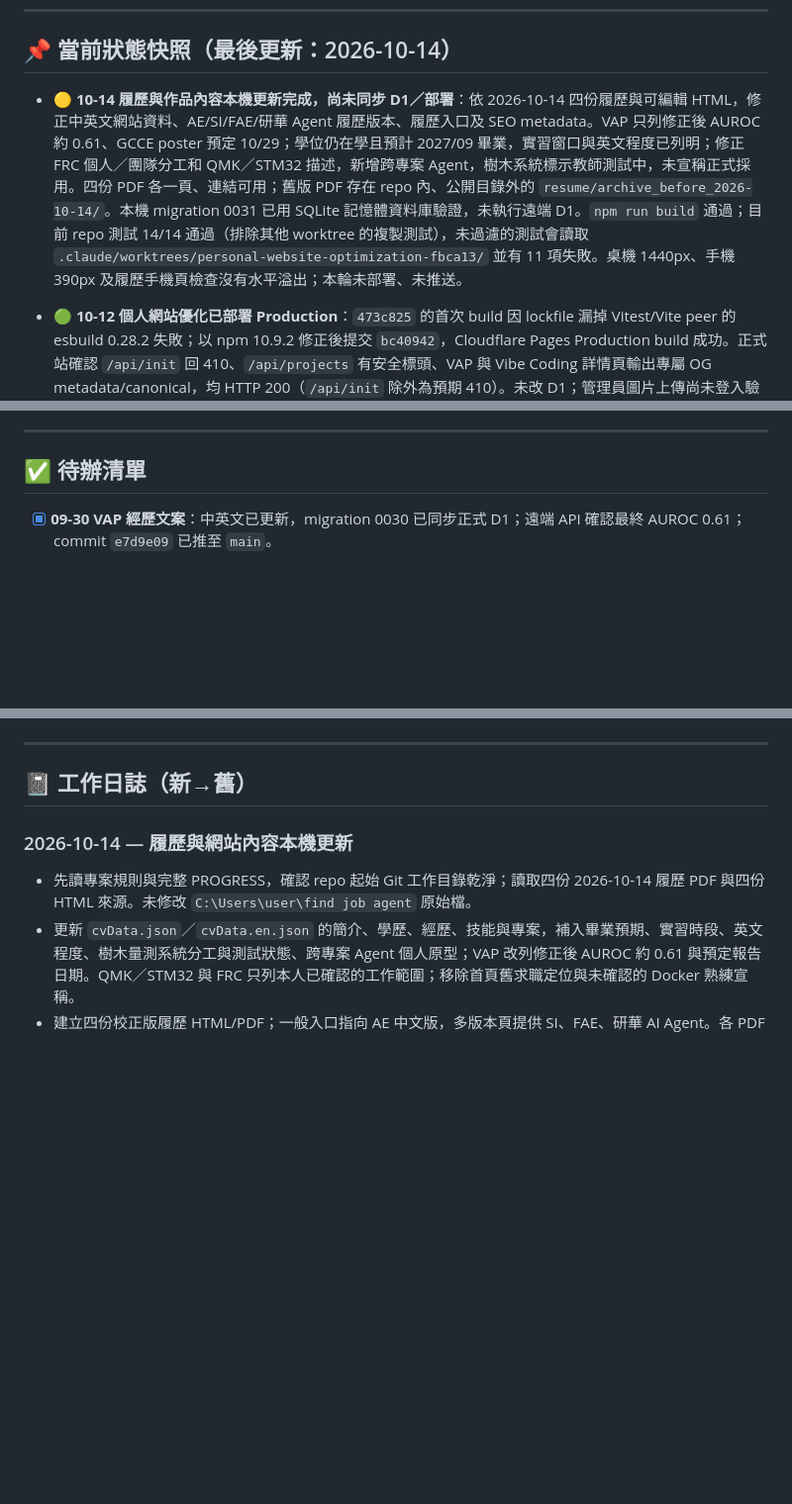
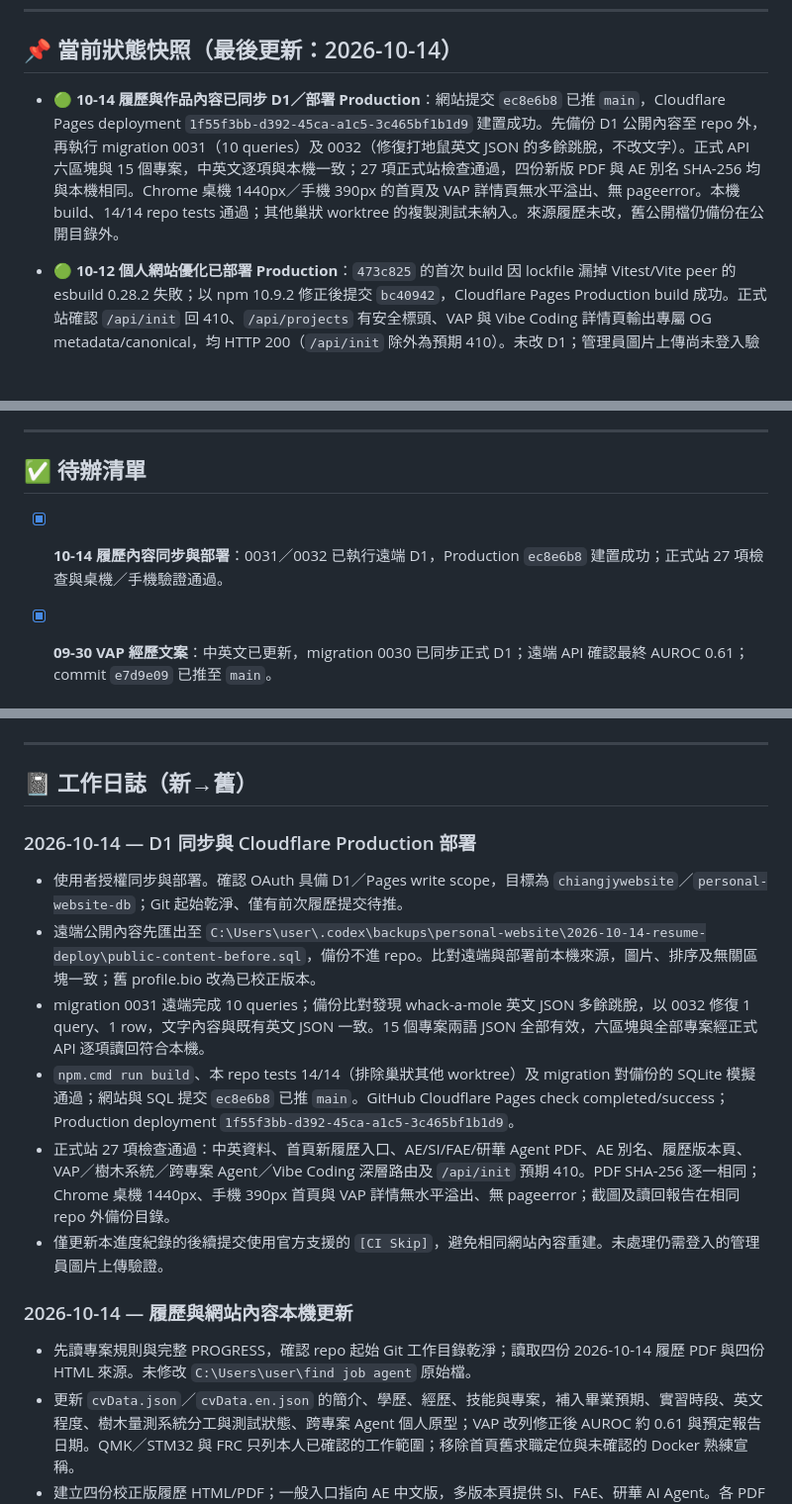
Before and after one commit to Jcsk7049/personal-website, a Markdown page: PROGRESS.md, 3 parts joined by grey strips. Shown at 99% size. Drawn GitHub-style; blank space fills up the shorter version.

Commit message:
[CI Skip] Update PROGRESS.md: resume and D1 deployment verified

```diff
--- a/PROGRESS.md
+++ b/PROGRESS.md
@@ -11,7 +11,7 @@
 
 ## 📌 當前狀態快照（最後更新：2026-10-14）
 
-- **🟡 10-14 履歷與作品內容本機更新完成，尚未同步 D1／部署**：依 2026-10-14 四份履歷與可編輯 HTML，修正中英文網站資料、AE/SI/FAE/研華 Agent 履歷版本、履歷入口及 SEO metadata。VAP 只列修正後 AUROC 約 0.61、GCCE poster 預定 10/29；學位仍在學且預計 2027/09 畢業，實習窗口與英文程度已列明；修正 FRC 個人／團隊分工和 QMK／STM32 描述，新增跨專案 Agent，樹木系統標示教師測試中，未宣稱正式採用。四份 PDF 各一頁、連結可用；舊版 PDF 存在 repo 內、公開目錄外的 `resume/archive_before_2026-10-14/`。本機 migration 0031 已用 SQLite 記憶體資料庫驗證，未執行遠端 D1。`npm run build` 通過；目前 repo 測試 14/14 通過（排除其他 worktree 的複製測試），未過濾的測試會讀取 `.claude/worktrees/personal-website-optimization-fbca13/` 並有 11 項失敗。桌機 1440px、手機 390px 及履歷手機頁檢查沒有水平溢出；本輪未部署、未推送。
+- **🟢 10-14 履歷與作品內容已同步 D1／部署 Production**：網站提交 `ec8e6b8` 已推 `main`，Cloudflare Pages deployment `1f55f3bb-d392-45ca-a1c5-3c465bf1b1d9` 建置成功。先備份 D1 公開內容至 repo 外，再執行 migration 0031（10 queries）及 0032（修復打地鼠英文 JSON 的多餘跳脫，不改文字）。正式 API 六區塊與 15 個專案，中英文逐項與本機一致；27 項正式站檢查通過，四份新版 PDF 與 AE 別名 SHA-256 均與本機相同。Chrome 桌機 1440px／手機 390px 的首頁及 VAP 詳情頁無水平溢出、無 pageerror。本機 build、14/14 repo tests 通過；其他巢狀 worktree 的複製測試未納入。來源履歷未改，舊公開檔仍備份在公開目錄外。
 - **🟢 10-12 個人網站優化已部署 Production**：`473c825` 的首次 build 因 lockfile 漏掉 Vitest/Vite peer 的 esbuild 0.28.2 失敗；以 npm 10.9.2 修正後提交 `bc40942`，Cloudflare Pages Production build 成功。正式站確認 `/api/init` 回 410、`/api/projects` 有安全標頭、VAP 與 Vibe Coding 詳情頁輸出專屬 OG metadata/canonical，均 HTTP 200（`/api/init` 除外為預期 410）。未改 D1；管理員圖片上傳尚未登入驗證；完整 audit 仍有 14 個開發依賴漏洞，修補需升級 Tailwind/Vite/Wrangler 大版本。Build 有既有 `_redirects` catch-all 被 Cloudflare 忽略的警告，已確認上述深層路由可正常回應。
 
 - **🟢 10-02 配色無障礙修正已上線**（16d9e61）——量測 41 組前景/背景，**12 組不過 WCAG AA 4.5:1**：
@@ -221,6 +221,9 @@
 
 ## ✅ 待辦清單
 
+- [x] **10-14 履歷內容同步與部署**：0031／0032 已執行遠端 D1，Production `ec8e6b8` 建置成功；正式站 27 項檢查與桌機／手機驗證通過。
+
+
 - [x] **09-30 VAP 經歷文案**：中英文已更新，migration 0030 已同步正式 D1；遠端 API 確認最終 AUROC 0.61；commit `e7d9e09` 已推至 `main`。
 
 ### 🔴 08-11 新增（本人動手）
@@ -278,6 +281,14 @@
 ---
 
 ## 📓 工作日誌（新→舊）
+
+### 2026-10-14 — D1 同步與 Cloudflare Production 部署
+- 使用者授權同步與部署。確認 OAuth 具備 D1／Pages write scope，目標為 `chiangjywebsite`／`personal-website-db`；Git 起始乾淨、僅有前次履歷提交待推。
+- 遠端公開內容先匯出至 `C:\Users\user\.codex\backups\personal-website\2026-10-14-resume-deploy\public-content-before.sql`，備份不進 repo。比對遠端與部署前本機來源，圖片、排序及無關區塊一致；舊 profile.bio 改為已校正版本。
+- migration 0031 遠端完成 10 queries；備份比對發現 whack-a-mole 英文 JSON 多餘跳脫，以 0032 修復 1 query、1 row，文字內容與既有英文 JSON 一致。15 個專案兩語 JSON 全部有效，六區塊與全部專案經正式 API 逐項讀回符合本機。
+- `npm.cmd run build`、本 repo tests 14/14（排除巢狀其他 worktree）及 migration 對備份的 SQLite 模擬通過；網站與 SQL 提交 `ec8e6b8` 已推 `main`。GitHub Cloudflare Pages check completed/success；Production deployment `1f55f3bb-d392-45ca-a1c5-3c465bf1b1d9`。
+- 正式站 27 項檢查通過：中英資料、首頁新履歷入口、AE/SI/FAE/研華 Agent PDF、AE 別名、履歷版本頁、VAP／樹木系統／跨專案 Agent／Vibe Coding 深層路由及 `/api/init` 預期 410。PDF SHA-256 逐一相同；Chrome 桌機 1440px、手機 390px 首頁與 VAP 詳情無水平溢出、無 pageerror；截圖及讀回報告在相同 repo 外備份目錄。
+- 僅更新本進度紀錄的後續提交使用官方支援的 `[CI Skip]`，避免相同網站內容重建。未處理仍需登入的管理員圖片上傳驗證。
 
 ### 2026-10-14 — 履歷與網站內容本機更新
 - 先讀專案規則與完整 PROGRESS，確認 repo 起始 Git 工作目錄乾淨；讀取四份 2026-10-14 履歷 PDF 與四份 HTML 來源。未修改 `C:\Users\user\find job agent` 原始檔。
```
